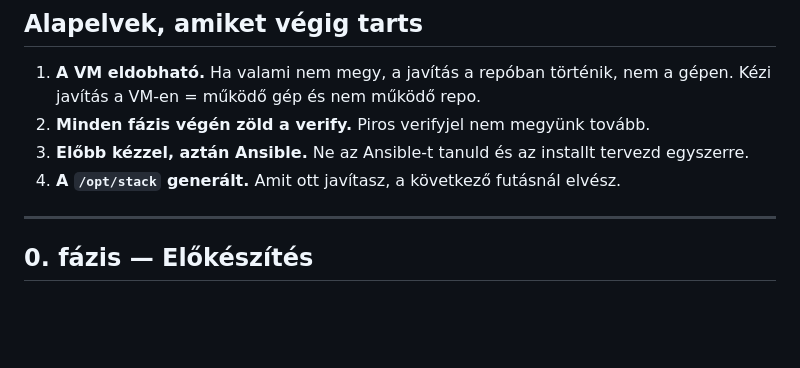
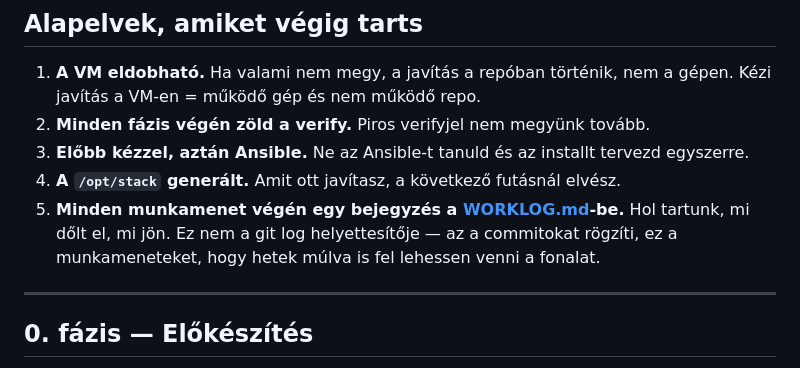
Before and after one commit to geakos01/InitInfra, a Markdown page: docs/ROADMAP.md, the part around the change. GitHub-like rendering; blank space fills up the shorter version.

```diff
--- a/docs/ROADMAP.md
+++ b/docs/ROADMAP.md
@@ -11,6 +11,9 @@
 3. **Előbb kézzel, aztán Ansible.** Ne az Ansible-t tanuld és az installt tervezd
    egyszerre.
 4. **A `/opt/stack` generált.** Amit ott javítasz, a következő futásnál elvész.
+5. **Minden munkamenet végén egy bejegyzés a [WORKLOG.md](WORKLOG.md)-be.** Hol
+   tartunk, mi dőlt el, mi jön. Ez nem a git log helyettesítője — az a commitokat
+   rögzíti, ez a munkameneteket, hogy hetek múlva is fel lehessen venni a fonalat.
 
 ---
 
```
Also changed, not shown: docs/WORKLOG.md (added, +46 -0 lines).
